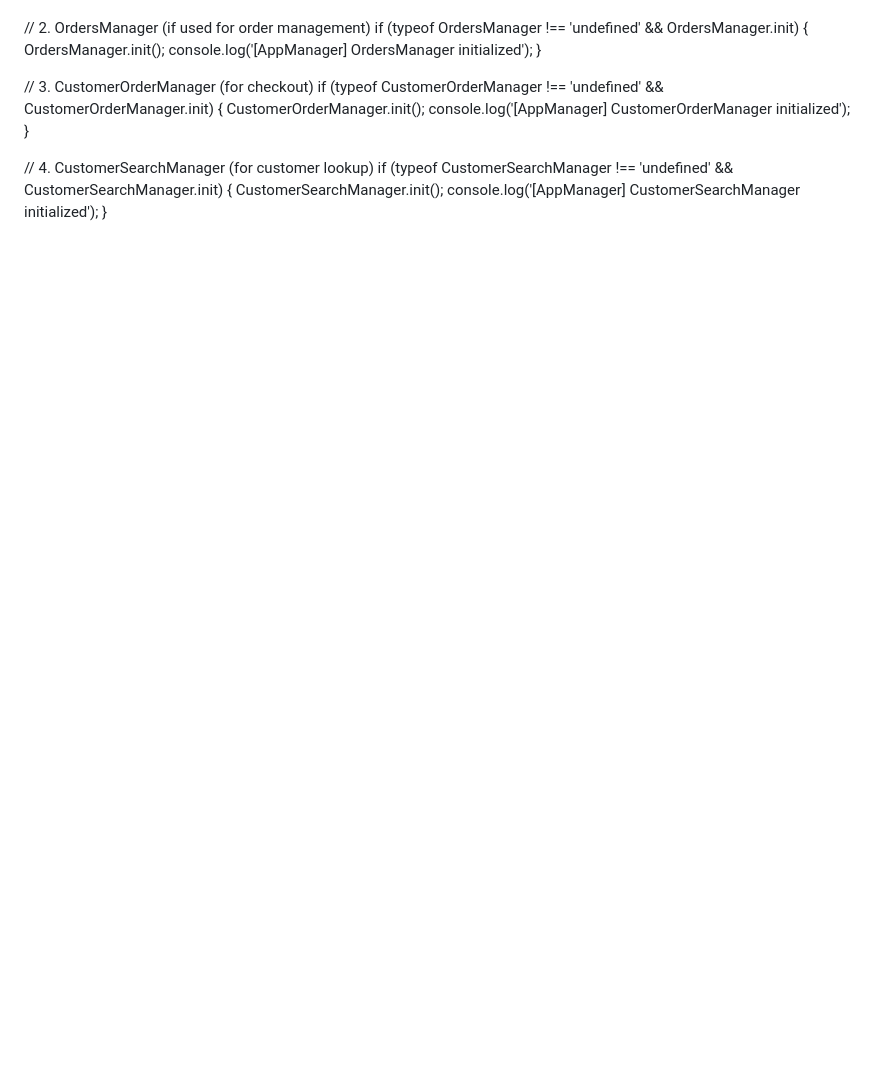
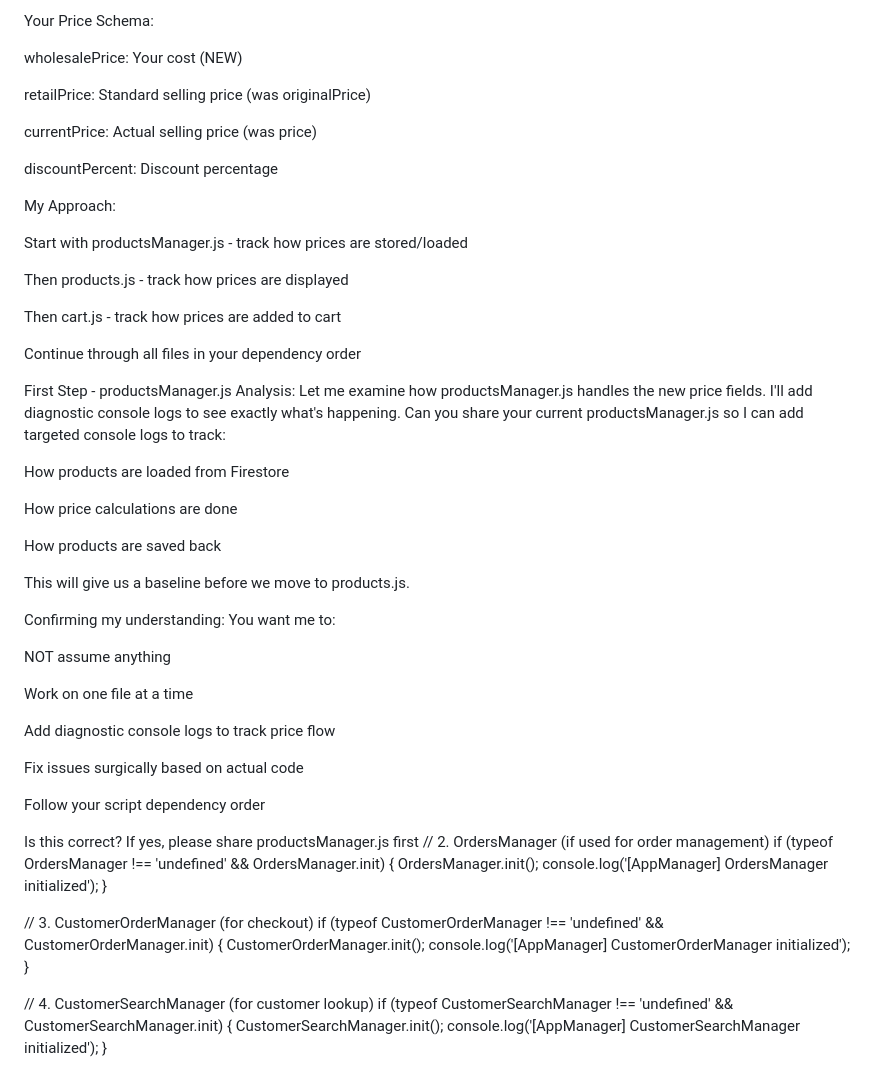
Before and after one commit to Drkimogad/BeautyHub2025, a Markdown page: README.md, the part around one of its changes. Drawn GitHub-style; blank space fills up the shorter version.

```diff
--- a/README.md
+++ b/README.md
@@ -491,4 +524,49 @@ if (typeof InventoryManager !== 'undefined' && InventoryManager.init) {
 
+Your Price Schema:
+
+wholesalePrice: Your cost (NEW)
+
+retailPrice: Standard selling price (was originalPrice)
+
+currentPrice: Actual selling price (was price)
+
+discountPercent: Discount percentage
+
+My Approach:
+
+Start with productsManager.js - track how prices are stored/loaded
+
+Then products.js - track how prices are displayed
+
+Then cart.js - track how prices are added to cart
+
+Continue through all files in your dependency order
+
+First Step - productsManager.js Analysis:
+Let me examine how productsManager.js handles the new price fields. I'll add diagnostic console logs to see exactly what's happening. Can you share your current productsManager.js so I can add targeted console logs to track:
+
+How products are loaded from Firestore
+
+How price calculations are done
+
+How products are saved back
+
+This will give us a baseline before we move to products.js.
+
+Confirming my understanding:
+You want me to:
+
+NOT assume anything
+
+Work on one file at a time
+
+Add diagnostic console logs to track price flow
+
+Fix issues surgically based on actual code
+
+Follow your script dependency order
+
+Is this correct? If yes, please share productsManager.js first
 // 2. OrdersManager (if used for order management)
 if (typeof OrdersManager !== 'undefined' && OrdersManager.init) {
     OrdersManager.init();
```
Also changed, not shown: other parts of README.md (+33 -0 lines).
